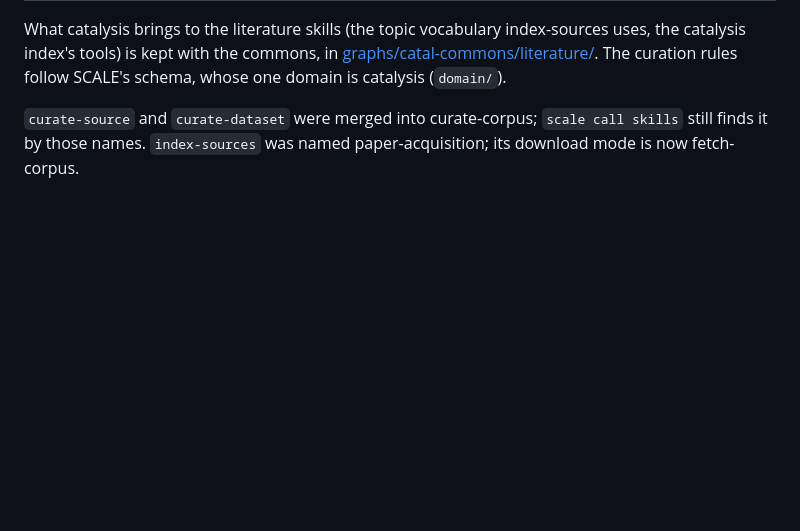
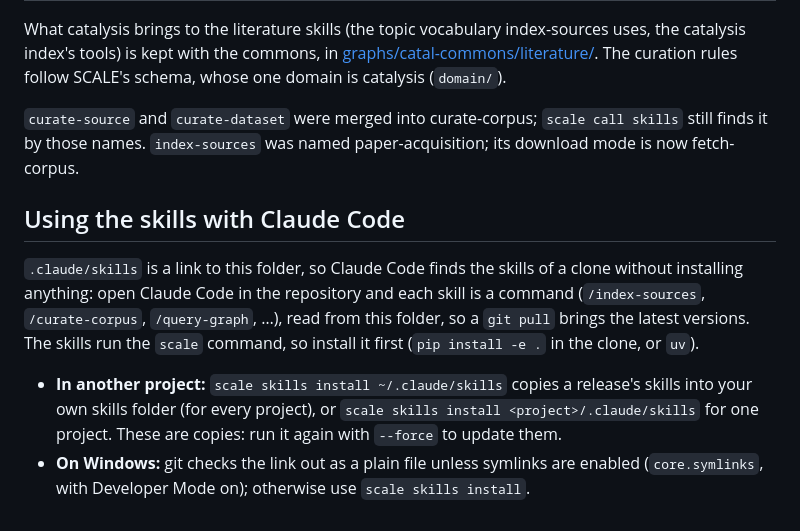
Before and after one commit to hlxin/scale, a Markdown page: skills/README.md, the part around the change. Rendered like a GitHub page; blank space fills up the shorter version.

Commit message:
skills/README.md: how to use the skills with Claude Code
Co-Authored-By: Claude Opus 5.5 <noreply@anthropic.com>

```diff
--- a/skills/README.md
+++ b/skills/README.md
@@ -41,3 +41,16 @@ The curation rules follow SCALE's schema, whose one domain is catalysis (`domain
 
 `curate-source` and `curate-dataset` were merged into curate-corpus; `scale call skills` still finds it by those names.
 `index-sources` was named paper-acquisition; its download mode is now fetch-corpus.
+
+## Using the skills with Claude Code
+
+`.claude/skills` is a link to this folder, so Claude Code finds the skills of a clone without installing anything:
+open Claude Code in the repository and each skill is a command (`/index-sources`, `/curate-corpus`, `/query-graph`, …),
+read from this folder, so a `git pull` brings the latest versions. The skills run the `scale` command, so install it
+first (`pip install -e .` in the clone, or `uv`).
+
+- **In another project:** `scale skills install ~/.claude/skills` copies a release's skills into your own skills
+  folder (for every project), or `scale skills install <project>/.claude/skills` for one project. These are copies:
+  run it again with `--force` to update them.
+- **On Windows:** git checks the link out as a plain file unless symlinks are enabled (`core.symlinks`, with Developer
+  Mode on); otherwise use `scale skills install`.
```
